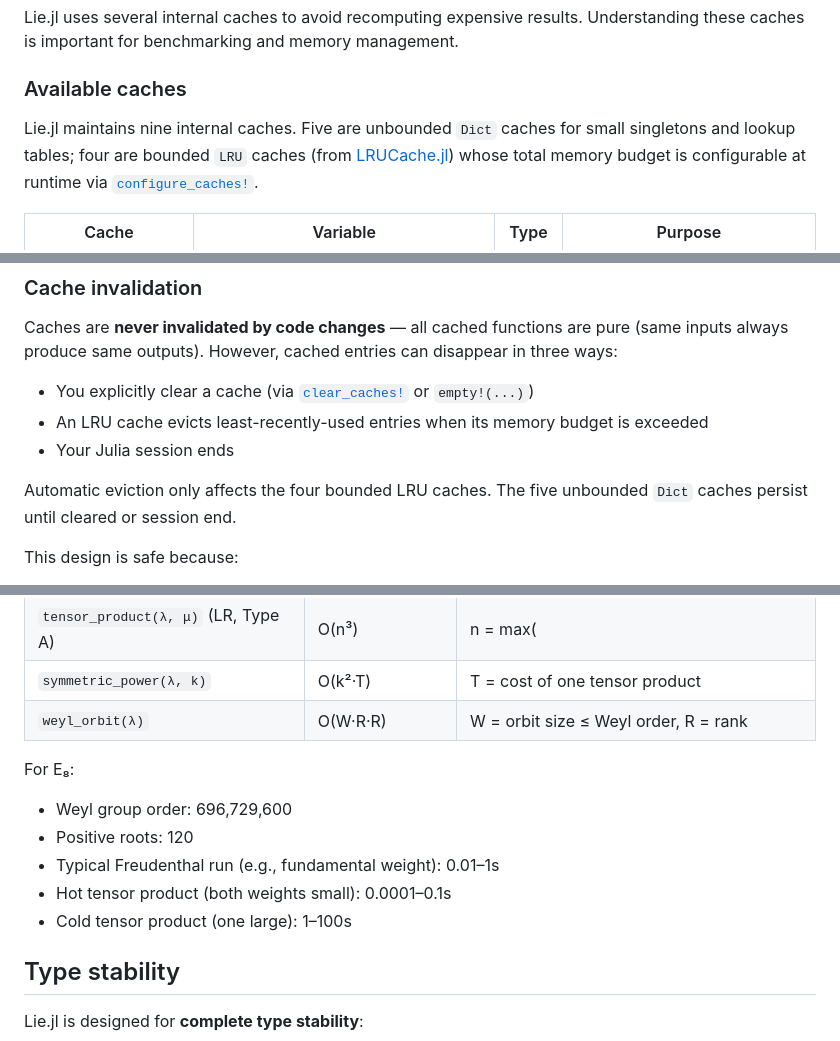
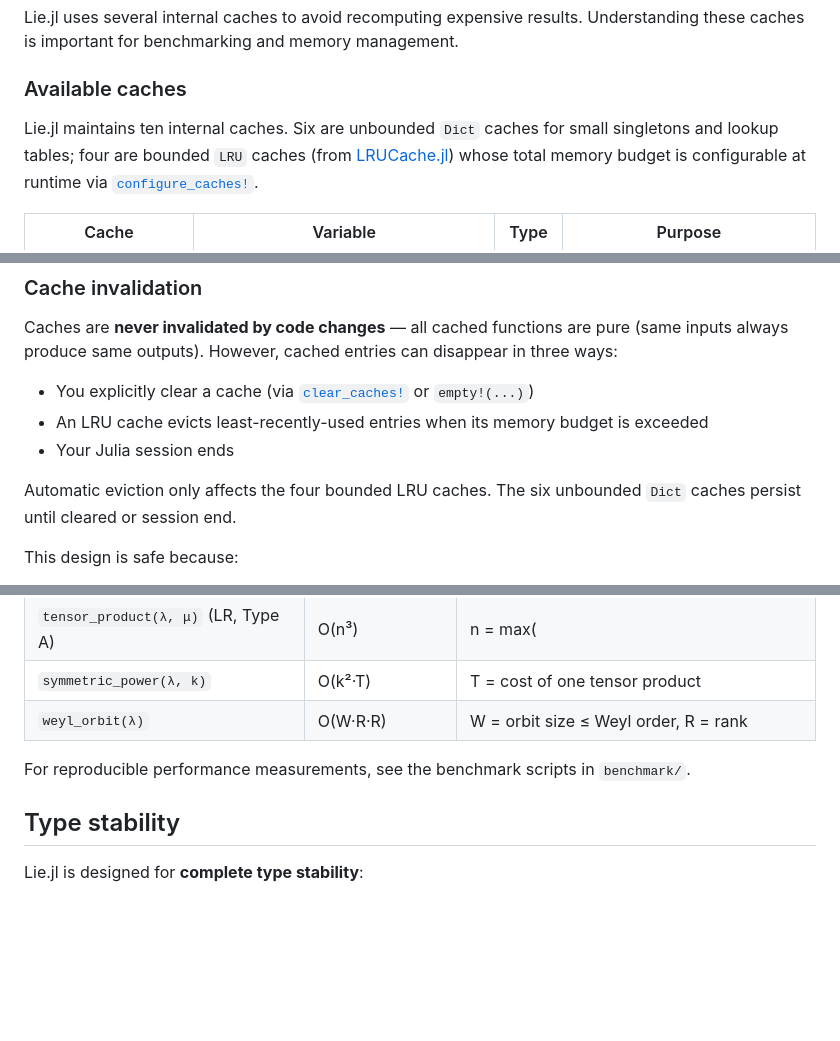
Before and after one commit to HomogeneousTools/Lie.jl, a Markdown page: docs/src/details.md, 3 parts joined by grey strips. Rendered like a GitHub page; blank space fills up the shorter version.

```diff
--- a/docs/src/details.md
+++ b/docs/src/details.md
@@ -10,7 +10,7 @@ these caches is important for benchmarking and memory management.
 
 ### Available caches
 
-Lie.jl maintains nine internal caches. Five are unbounded `Dict` caches for
+Lie.jl maintains ten internal caches. Six are unbounded `Dict` caches for
 small singletons and lookup tables; four are bounded `LRU` caches (from
 [LRUCache.jl](https://github.com/JuliaCollections/LRUCache.jl)) whose total
 memory budget is configurable at runtime via [`configure_caches!`](@ref).
@@ -138,7 +125,7 @@ disappear in three ways:
 - An LRU cache evicts least-recently-used entries when its memory budget is exceeded
 - Your Julia session ends
 
-Automatic eviction only affects the four bounded LRU caches.  The five
+Automatic eviction only affects the four bounded LRU caches.  The six
 unbounded `Dict` caches persist until cleared or session end.
 
 This design is safe because:
@@ -246,12 +233,8 @@ budget, or [`clear_caches!`](@ref) to free memory immediately.
 | `symmetric_power(λ, k)` | O(k²·T) | T = cost of one tensor product |
 | `weyl_orbit(λ)` | O(W·R·R) | W = orbit size ≤ Weyl order, R = rank |
 
-For E₈:
-- Weyl group order: 696,729,600
-- Positive roots: 120
-- Typical Freudenthal run (e.g., fundamental weight): 0.01–1s
-- Hot tensor product (both weights small): 0.0001–0.1s
-- Cold tensor product (one large): 1–100s
+For reproducible performance measurements, see the benchmark scripts in
+`benchmark/`.
 
 ## Type stability
 
```
Also changed, not shown: other parts of docs/src/details.md (+16 -27 lines).
